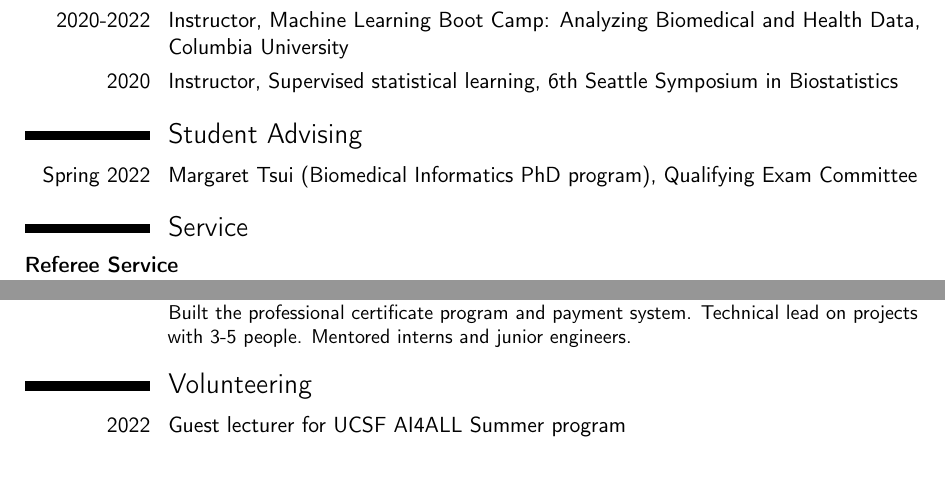
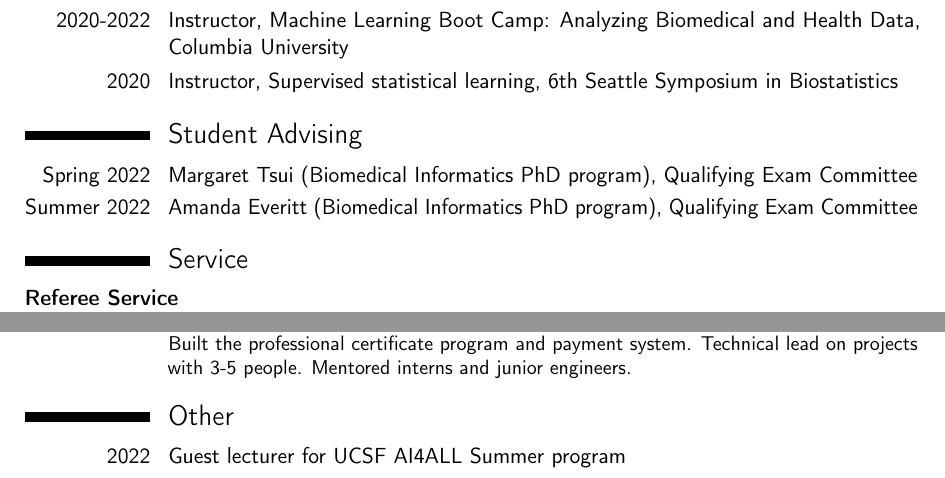
Before and after one commit to jjfeng/jjfeng.github.io, a LaTeX CV (cv.tex): two parts of pages 4 and 5 of 5, joined at a grey line, cut so that both start at the same text. Compiled offline with pdfLaTeX.

Commit message:
update cv

```diff
--- a/cv.tex
+++ b/cv.tex
@@ -161,7 +161,7 @@ For manuscript:
 
 \section{Student Advising}
 \cvitem{Spring 2022}{Margaret Tsui (Biomedical Informatics PhD program), Qualifying Exam Committee}
-%\cvitem{Spring 2022}{Amanda Everitt (Biomedical Informatics PhD program), Qualifying Exam Committee}
+\cvitem{Summer 2022}{Amanda Everitt (Biomedical Informatics PhD program), Qualifying Exam Committee}
 
 \section{Service}
 \textbf{Referee Service}
@@ -199,7 +199,7 @@ For manuscript:
 \cventry{2019}{Research Intern}{Insitro}{South San Francisco, CA}{}{Developed statistical models of genomic data.}
 \cventry{2012--2015}{Software engineer}{Coursera}{Mountain View, CA}{}{Built the professional certificate program and payment system. Technical lead on projects with 3-5 people. Mentored interns and junior engineers.}
 
-\section{Volunteering}
+\section{Other}
 \cvitem{2022}{Guest lecturer for UCSF AI4ALL Summer program}
 
 \end{document}
```
Also changed, not shown: cv.pdf.
